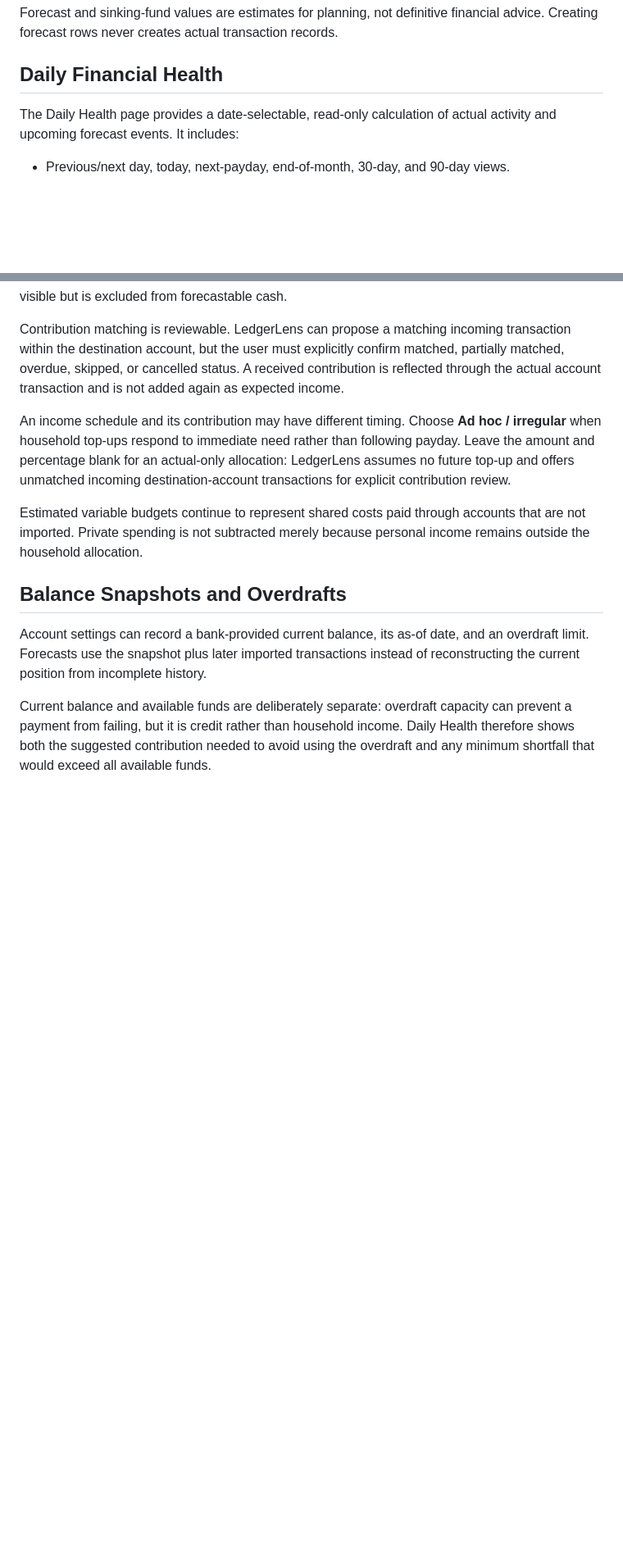
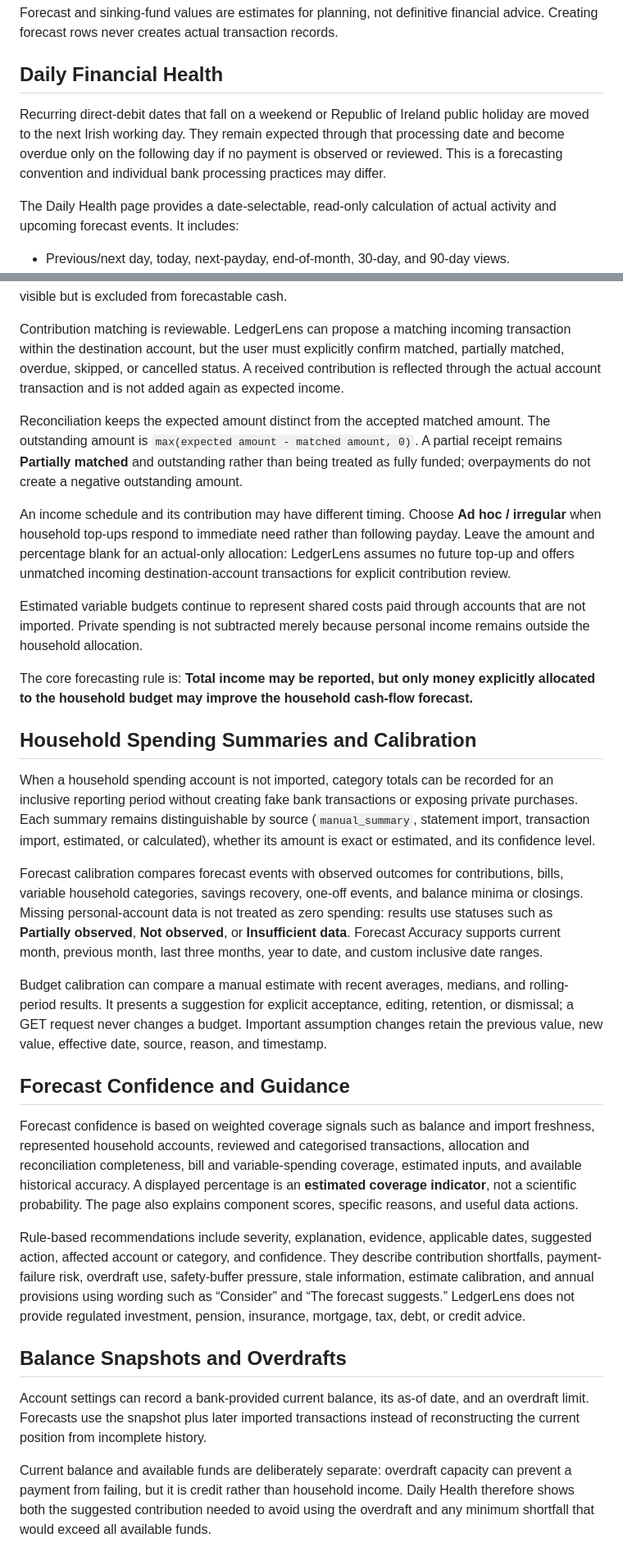
Before and after one commit to ddeveloper72/ledgerlens, a Markdown page: README.md, 2 parts joined by grey strips. Shown at 82% size. Drawn GitHub-style; blank space fills up the shorter version.

```diff
--- a/README.md
+++ b/README.md
@@ -202,6 +216,12 @@ Forecast and sinking-fund values are estimates for planning, not definitive fina
 
 ## Daily Financial Health
 
+Recurring direct-debit dates that fall on a weekend or Republic of Ireland public
+holiday are moved to the next Irish working day. They remain expected through that
+processing date and become overdue only on the following day if no payment is
+observed or reviewed. This is a forecasting convention and individual bank
+processing practices may differ.
+
 The Daily Health page provides a date-selectable, read-only calculation of actual activity and upcoming forecast events. It includes:
 
 - Previous/next day, today, next-payday, end-of-month, 30-day, and 90-day views.
@@ -223,9 +253,27 @@ Availability classifications distinguish fully available, contribution-only, sum
 
 Contribution matching is reviewable. LedgerLens can propose a matching incoming transaction within the destination account, but the user must explicitly confirm matched, partially matched, overdue, skipped, or cancelled status. A received contribution is reflected through the actual account transaction and is not added again as expected income.
 
+Reconciliation keeps the expected amount distinct from the accepted matched amount. The outstanding amount is `max(expected amount - matched amount, 0)`. A partial receipt remains **Partially matched** and outstanding rather than being treated as fully funded; overpayments do not create a negative outstanding amount.
+
 An income schedule and its contribution may have different timing. Choose **Ad hoc / irregular** when household top-ups respond to immediate need rather than following payday. Leave the amount and percentage blank for an actual-only allocation: LedgerLens assumes no future top-up and offers unmatched incoming destination-account transactions for explicit contribution review.
 
 Estimated variable budgets continue to represent shared costs paid through accounts that are not imported. Private spending is not subtracted merely because personal income remains outside the household allocation.
+
+The core forecasting rule is: **Total income may be reported, but only money explicitly allocated to the household budget may improve the household cash-flow forecast.**
+
+## Household Spending Summaries and Calibration
+
+When a household spending account is not imported, category totals can be recorded for an inclusive reporting period without creating fake bank transactions or exposing private purchases. Each summary remains distinguishable by source (`manual_summary`, statement import, transaction import, estimated, or calculated), whether its amount is exact or estimated, and its confidence level.
+
+Forecast calibration compares forecast events with observed outcomes for contributions, bills, variable household categories, savings recovery, one-off events, and balance minima or closings. Missing personal-account data is not treated as zero spending: results use statuses such as **Partially observed**, **Not observed**, or **Insufficient data**. Forecast Accuracy supports current month, previous month, last three months, year to date, and custom inclusive date ranges.
+
+Budget calibration can compare a manual estimate with recent averages, medians, and rolling-period results. It presents a suggestion for explicit acceptance, editing, retention, or dismissal; a GET request never changes a budget. Important assumption changes retain the previous value, new value, effective date, source, reason, and timestamp.
+
+## Forecast Confidence and Guidance
+
+Forecast confidence is based on weighted coverage signals such as balance and import freshness, represented household accounts, reviewed and categorised transactions, allocation and reconciliation completeness, bill and variable-spending coverage, estimated inputs, and available historical accuracy. A displayed percentage is an **estimated coverage indicator**, not a scientific probability. The page also explains component scores, specific reasons, and useful data actions.
+
+Rule-based recommendations include severity, explanation, evidence, applicable dates, suggested action, affected account or category, and confidence. They describe contribution shortfalls, payment-failure risk, overdraft use, safety-buffer pressure, stale information, estimate calibration, and annual provisions using wording such as “Consider” and “The forecast suggests.” LedgerLens does not provide regulated investment, pension, insurance, mortgage, tax, debt, or credit advice.
 
 ## Balance Snapshots and Overdrafts
 
```
Also changed, not shown: other parts of README.md (+27 -3 lines), .github/PHASE_3C_NOTES.md (added, +36 -0 lines).
